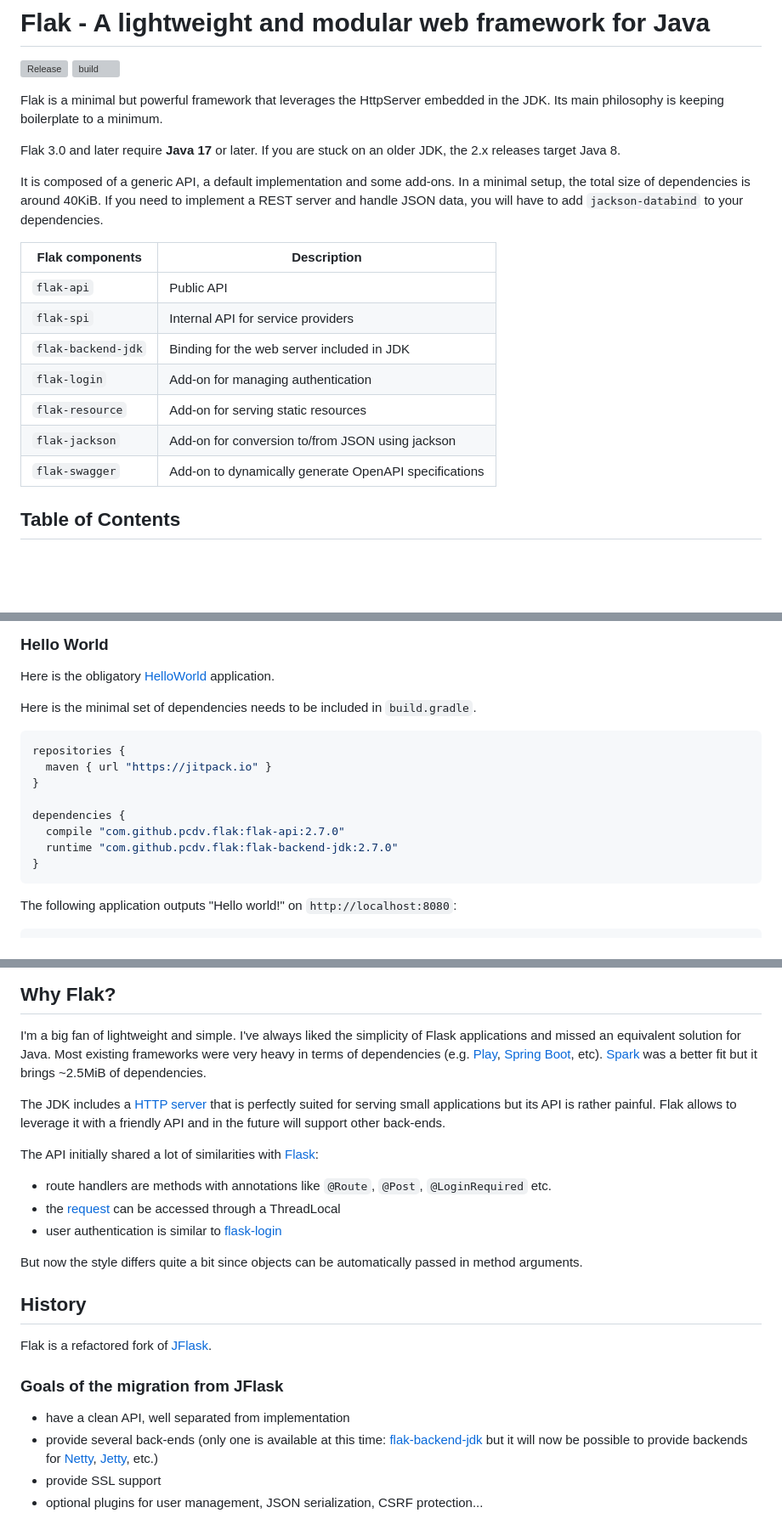
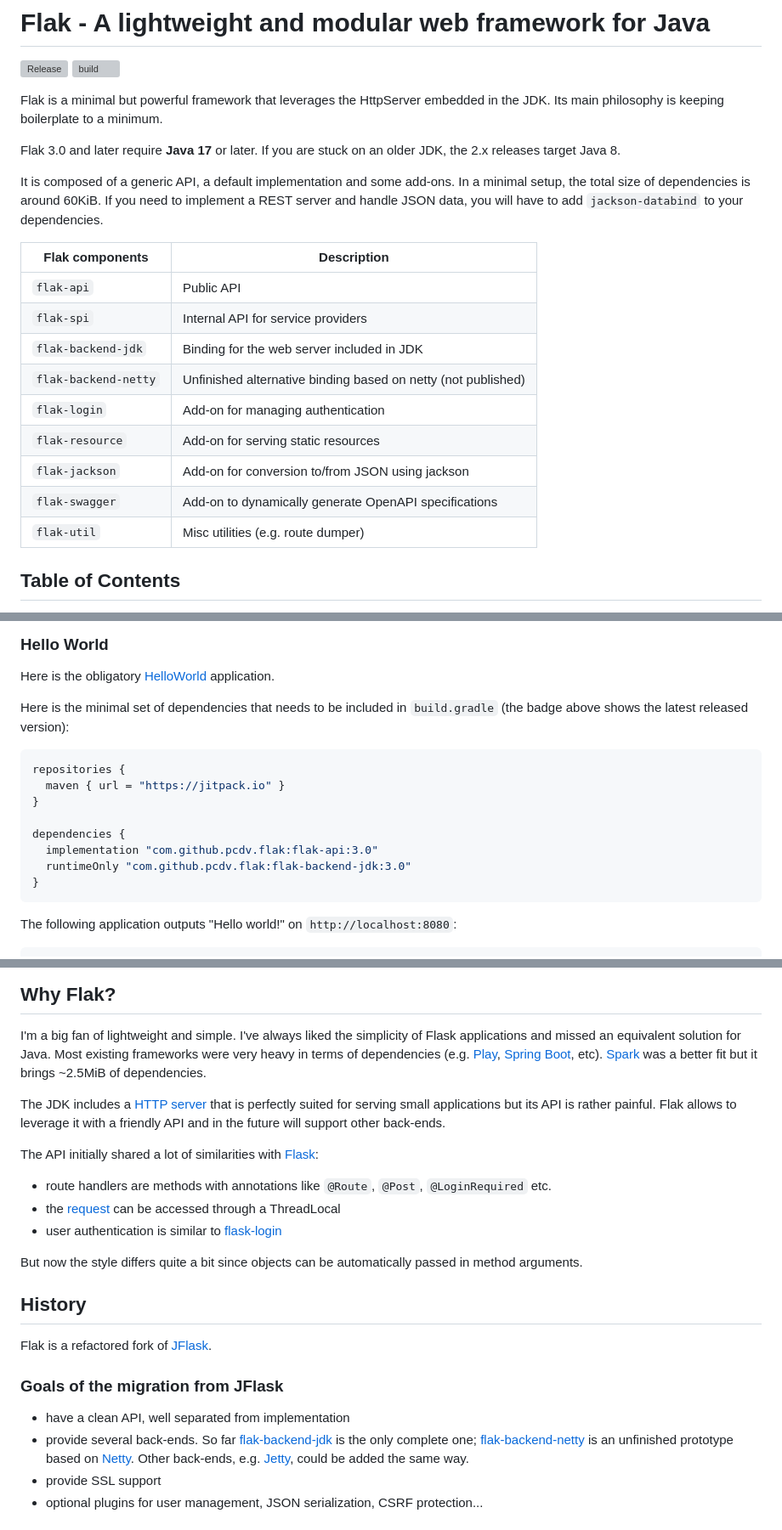
Before and after one commit to pcdv/flak, a Markdown page: README.md, 3 parts joined by grey strips. Shown at 85% size. GitHub-like rendering; blank space fills up the shorter version; grey boxes are pictures that could not be loaded.

Commit message:
Fix outdated and incorrect content in the README

````diff
--- a/README.md
+++ b/README.md
@@ -10,19 +10,21 @@ Flak 3.0 and later require **Java 17** or later. If you are stuck on an older
 JDK, the 2.x releases target Java 8.
 
 It is composed of a generic API, a default implementation and some add-ons.
-In a minimal setup, the total size of dependencies is around 40KiB. If you
+In a minimal setup, the total size of dependencies is around 60KiB. If you
 need to implement a REST server and handle JSON data, you will have to add
 `jackson-databind` to your dependencies.
 
-Flak components    | Description
------------------- | -----------
-`flak-api`         | Public API
-`flak-spi`         | Internal API for service providers
-`flak-backend-jdk` | Binding for the web server included in JDK
-`flak-login`       | Add-on for managing authentication
-`flak-resource`    | Add-on for serving static resources
-`flak-jackson`     | Add-on for conversion to/from JSON using jackson
-`flak-swagger`     | Add-on to dynamically generate OpenAPI specifications
+Flak components      | Description
+-------------------- | -----------
+`flak-api`           | Public API
+`flak-spi`           | Internal API for service providers
+`flak-backend-jdk`   | Binding for the web server included in JDK
+`flak-backend-netty` | Unfinished alternative binding based on netty (not published)
+`flak-login`         | Add-on for managing authentication
+`flak-resource`      | Add-on for serving static resources
+`flak-jackson`       | Add-on for conversion to/from JSON using jackson
+`flak-swagger`       | Add-on to dynamically generate OpenAPI specifications
+`flak-util`          | Misc utilities (e.g. route dumper)
 
 ## Table of Contents
 
@@ -63,16 +65,17 @@ Flak components    | Description
 Here is the obligatory
  [HelloWorld](https://github.com/pcdv/flak/blob/master/flak-examples/src/main/java/flak/examples/HelloWorld.java) application.
 
-Here is the minimal set of dependencies needs to be included in `build.gradle`.
+Here is the minimal set of dependencies that needs to be included in
+`build.gradle` (the badge above shows the latest released version):
 
 ```groovy
 repositories {
-  maven { url "https://jitpack.io" }
+  maven { url = "https://jitpack.io" }
 }
 
 dependencies {
-  compile "com.github.pcdv.flak:flak-api:2.7.0"
-  runtime "com.github.pcdv.flak:flak-backend-jdk:2.7.0"
+  implementation "com.github.pcdv.flak:flak-api:3.0"
+  runtimeOnly "com.github.pcdv.flak:flak-backend-jdk:3.0"
 }
 ```
 
@@ -277,7 +280,7 @@ frameworks were very heavy in terms of dependencies
 dependencies.
 
 The JDK includes a [HTTP server](
-http://docs.oracle.com/javase/7/docs/jre/api/net/httpserver/spec/com/sun/net/httpserver/package-summary.html
+https://docs.oracle.com/en/java/javase/17/docs/api/jdk.httpserver/com/sun/net/httpserver/package-summary.html
 )
 that is perfectly suited for serving small applications but its API is rather
 painful. Flak allows to leverage it with a friendly API and in the future will
@@ -301,10 +304,12 @@ Flak is a refactored fork of [JFlask](https://github.com/pcdv/jflask).
 
 ### Goals of the migration from JFlask
  * have a clean API, well separated from implementation
- * provide several back-ends (only one is available at this time:
- [flak-backend-jdk](https://github.com/pcdv/flak/tree/master/flak-backend-jdk) but it will
- now be possible to provide backends for [Netty](https://netty.io/),
- [Jetty](https://www.eclipse.org/jetty/), etc.)
+ * provide several back-ends. So far
+ [flak-backend-jdk](https://github.com/pcdv/flak/tree/master/flak-backend-jdk) is the
+ only complete one;
+ [flak-backend-netty](https://github.com/pcdv/flak/tree/master/flak-backend-netty)
+ is an unfinished prototype based on [Netty](https://netty.io/). Other back-ends,
+ e.g. [Jetty](https://jetty.org/), could be added the same way.
  * provide SSL support
  * optional plugins for user management, JSON serialization, CSRF protection...
 
````
Also changed, not shown: other parts of README.md (+6 -6 lines).
